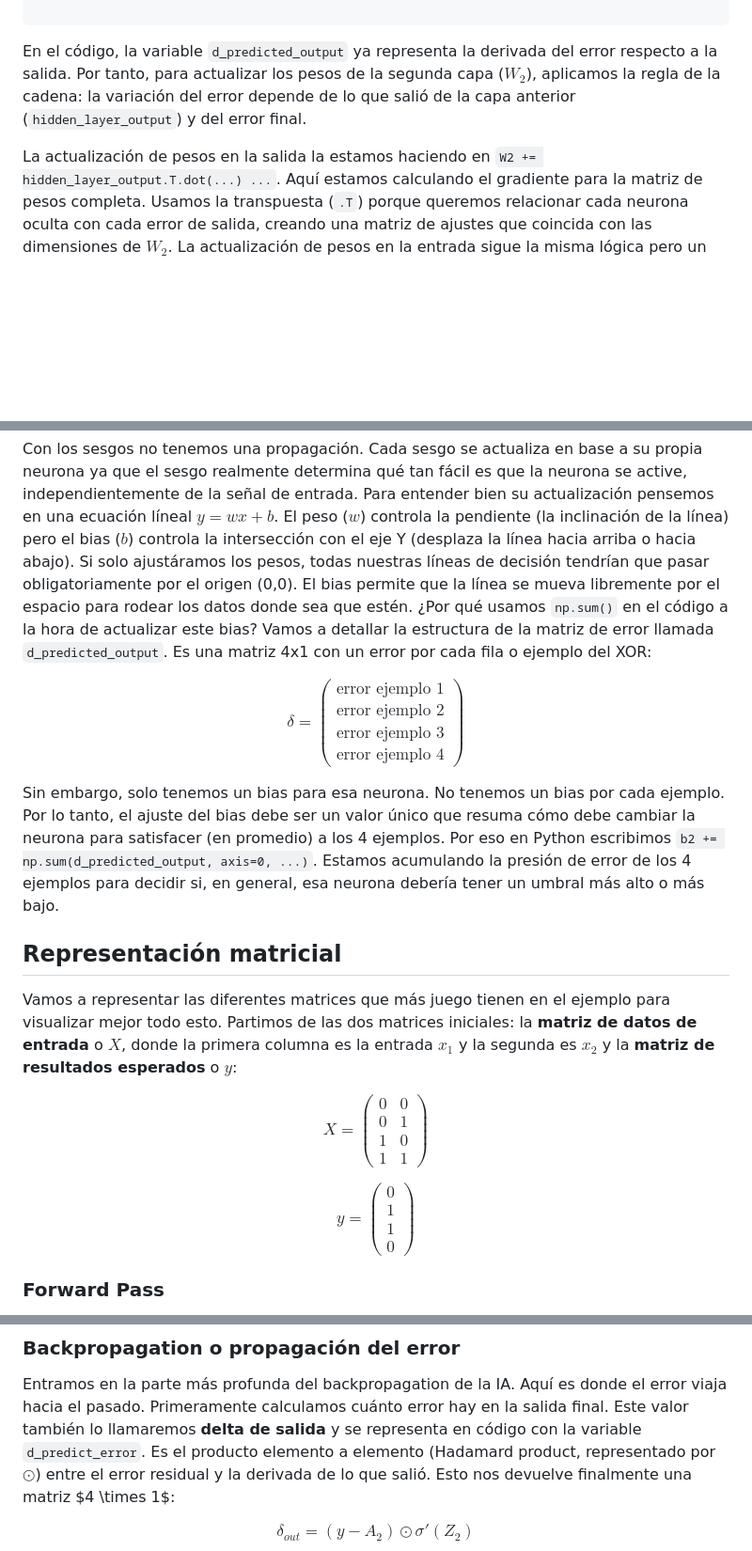
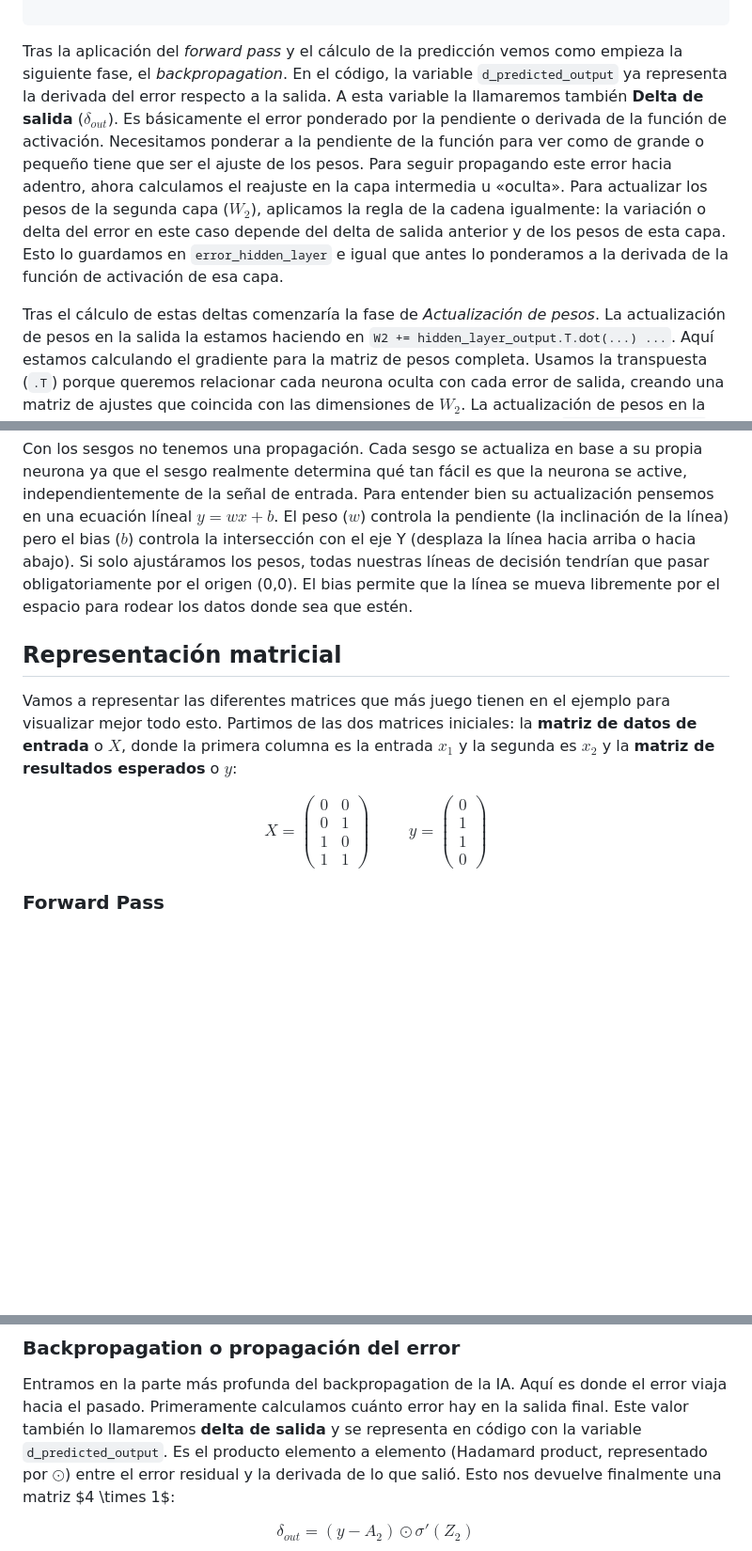
Before and after one commit to sdemingo/apuntes-ia, a Markdown page: apuntes.md, 3 parts joined by grey strips. Shown: that part at 94% size. GitHub-like rendering; blank space fills up the shorter version.

Commit message:
añado diagrama y arreglo erratas

````diff
--- a/apuntes.md
+++ b/apuntes.md
@@ -280,11 +294,21 @@ for epoch in range(epochs):
 
 ```
 
-En el código, la variable `d_predicted_output` ya representa la derivada del
-error respecto a la salida. Por tanto, para actualizar los pesos de la segunda
-capa ($W_2$), aplicamos la regla de la cadena: la variación del error depende de
-lo que salió de la capa anterior (`hidden_layer_output`) y del error final.
+Tras la aplicación del *forward pass* y el cálculo de la predicción vemos como
+empieza la siguiente fase, el *backpropagation*.  En el código, la variable
+`d_predicted_output` ya representa la derivada del error respecto a la salida. A
+esta variable la llamaremos también **Delta de salida** ($\delta_{out}$). Es
+básicamente el error ponderado por la pendiente o derivada de la función de
+activación. Necesitamos ponderar a la pendiente de la función para ver como de
+grande o pequeño tiene que ser el ajuste de los pesos.  Para seguir propagando
+este error hacia adentro, ahora calculamos el reajuste en la capa intermedia u
+«oculta».  Para actualizar los pesos de la segunda capa ($W_2$), aplicamos la
+regla de la cadena igualmente: la variación o delta del error en este caso
+depende del delta de salida anterior y de los pesos de esta capa. Esto lo
+guardamos en `error_hidden_layer` e igual que antes lo ponderamos a la derivada
+de la función de activación de esa capa.
 
+Tras el cálculo de estas deltas comenzaría la fase de *Actualización de pesos*.
 La actualización de pesos en la salida la estamos haciendo en `W2 +=
 hidden_layer_output.T.dot(...) ...`. Aquí estamos calculando el gradiente para
 la matriz de pesos completa. Usamos la transpuesta (`.T`) porque queremos
@@ -302,28 +326,14 @@ controla la pendiente (la inclinación de la línea) pero el bias ($b$) controla
 la intersección con el eje Y (desplaza la línea hacia arriba o hacia abajo). Si
 solo ajustáramos los pesos, todas nuestras líneas de decisión tendrían que pasar
 obligatoriamente por el origen (0,0). El bias permite que la línea se mueva
-libremente por el espacio para rodear los datos donde sea que estén. ¿Por qué
-usamos `np.sum()` en el código a la hora de actualizar este bias? Vamos a
-detallar la estructura de la matriz de error llamada `d_predicted_output`. Es
-una matriz 4x1 con un error por cada fila o ejemplo del XOR:
-
-$$\delta = \begin{pmatrix} \text{error ejemplo 1} \\ \text{error ejemplo 2} \\ \text{error ejemplo 3} \\ \text{error ejemplo 4} \end{pmatrix}$$
-
-Sin embargo, solo tenemos un bias para esa neurona. No tenemos un bias por cada
-ejemplo. Por lo tanto, el ajuste del bias debe ser un valor único que resuma
-cómo debe cambiar la neurona para satisfacer (en promedio) a los 4 ejemplos. Por
-eso en Python escribimos `b2 += np.sum(d_predicted_output, axis=0,
-...)`. Estamos acumulando la presión de error de los 4 ejemplos para decidir si,
-en general, esa neurona debería tener un umbral más alto o más bajo.
+libremente por el espacio para rodear los datos donde sea que estén.
 
 ## Representación matricial
 
 Vamos a representar las diferentes matrices que más juego tienen en el ejemplo
 para visualizar mejor todo esto. Partimos de las dos matrices iniciales: la **matriz de datos de entrada** o $X$, donde la primera columna es la entrada $x_1$ y la segunda es $x_2$ y la **matriz de resultados esperados** o $y$:
 
-$$X = \begin{pmatrix} 0 & 0 \\ 0 & 1 \\ 1 & 0 \\ 1 & 1 \end{pmatrix}$$
-
-$$y = \begin{pmatrix} 0 \\ 1 \\ 1 \\ 0 \end{pmatrix}$$
+$$X = \begin{pmatrix} 0 & 0 \\ 0 & 1 \\ 1 & 0 \\ 1 & 1 \end{pmatrix} \hspace{1cm} y = \begin{pmatrix} 0 \\ 1 \\ 1 \\ 0 \end{pmatrix}$$
 
 ### Forward Pass
 
@@ -381,7 +391,7 @@ valor que la sigmoide convierta en casi 0.
 Entramos en la parte más profunda del backpropagation de la IA. Aquí es donde el
 error viaja hacia el pasado. Primeramente calculamos cuánto error hay en la
 salida final. Este valor también lo llamaremos **delta de salida** y se
-representa en código con la variable `d_predict_error`. Es el producto elemento
+representa en código con la variable `d_predicted_output`. Es el producto elemento
 a elemento (Hadamard product, representado por $\odot$) entre el error residual
 y la derivada de lo que salió. Esto nos devuelve finalmente una matriz $4 \times
 1$:
````
Also changed, not shown: other parts of apuntes.md (+31 -17 lines), img/esquema.png (added).
